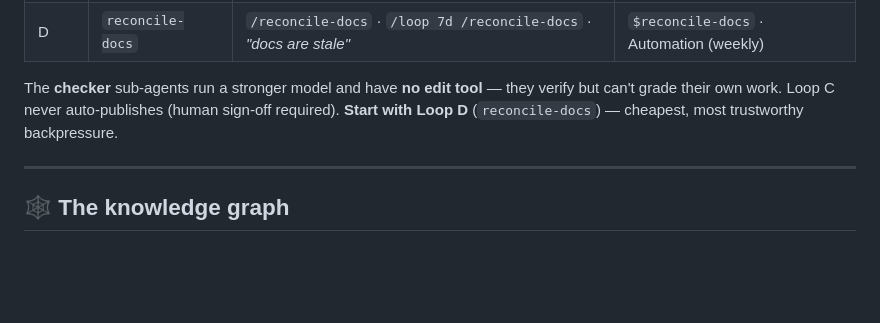
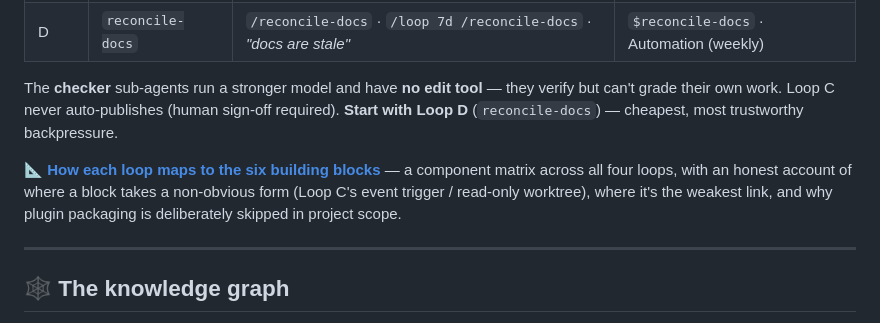
Before and after one commit to az9713/loop-engineering, a Markdown page: README.md, the part around the change. GitHub-like rendering; blank space fills up the shorter version.

```diff
--- a/README.md
+++ b/README.md
@@ -80,6 +80,8 @@ loops/<X>/README.md  +  loops/<X>/state/<name>-state.md               # docs + t
 
 The **checker** sub-agents run a stronger model and have **no edit tool** — they verify but can't grade their own work. Loop C never auto-publishes (human sign-off required). **Start with Loop D** (`reconcile-docs`) — cheapest, most trustworthy backpressure.
 
+📐 **[How each loop maps to the six building blocks](./loops/COMPONENT-MAPPING.md)** — a component matrix across all four loops, with an honest account of where a block takes a non-obvious form (Loop C's event trigger / read-only worktree), where it's the weakest link, and why plugin packaging is deliberately skipped in project scope.
+
 ---
 
 ## 🕸 The knowledge graph
```
Also changed, not shown: loops/COMPONENT-MAPPING.md (added, +98 -0 lines), loops/README.md (+2 -0 lines).
